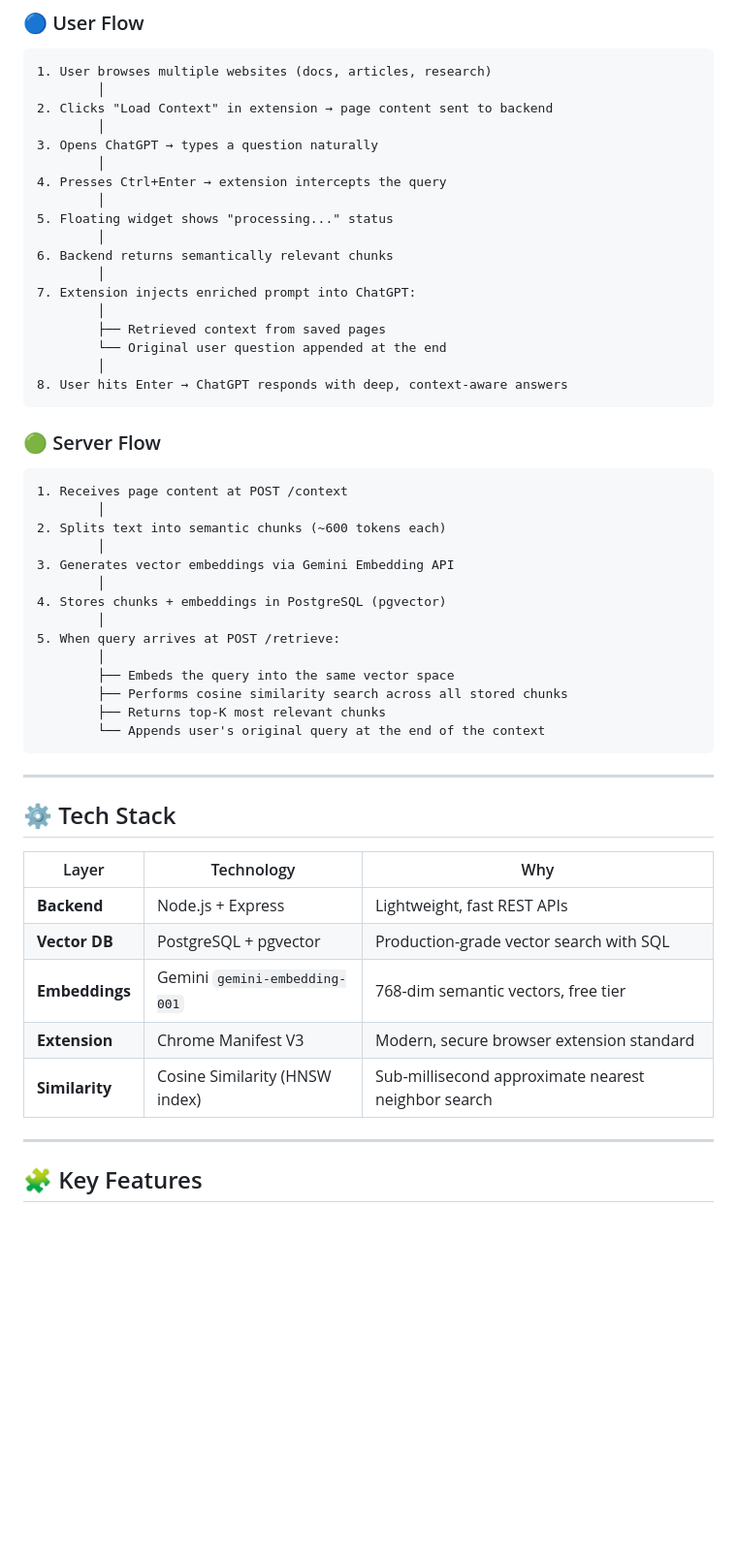
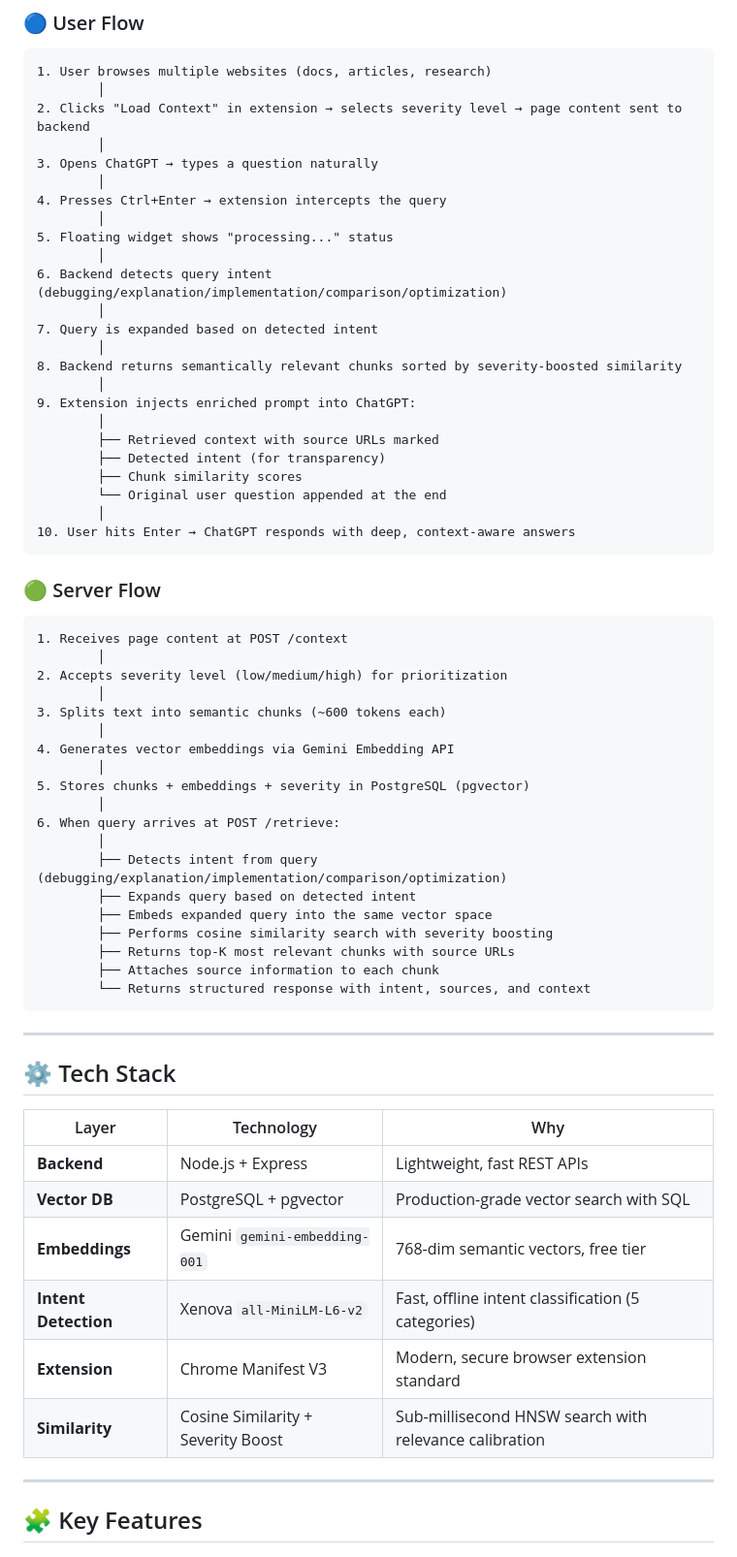
Before and after one commit to Bhagya-Vishwakarma-20/Kill--9, a Markdown page: Readme.md, the part around one of its changes. Shown at 97% size. GitHub-like rendering; blank space fills up the shorter version.

Commit message:
chore(readme): updated intent and severity features

````diff
--- a/Readme.md
+++ b/Readme.md
@@ -61,7 +61,7 @@ It captures the pages you're reading, converts them into a **searchable vector k
 ```
 1. User browses multiple websites (docs, articles, research)
         │
-2. Clicks "Load Context" in extension → page content sent to backend
+2. Clicks "Load Context" in extension → selects severity level → page content sent to backend
         │
 3. Opens ChatGPT → types a question naturally
         │
@@ -69,14 +69,20 @@ It captures the pages you're reading, converts them into a **searchable vector k
         │
 5. Floating widget shows "processing..." status
         │
-6. Backend returns semantically relevant chunks
+6. Backend detects query intent (debugging/explanation/implementation/comparison/optimization)
         │
-7. Extension injects enriched prompt into ChatGPT:
+7. Query is expanded based on detected intent
         │
-        ├── Retrieved context from saved pages
+8. Backend returns semantically relevant chunks sorted by severity-boosted similarity
+        │
+9. Extension injects enriched prompt into ChatGPT:
+        │
+        ├── Retrieved context with source URLs marked
+        ├── Detected intent (for transparency)
+        ├── Chunk similarity scores
         └── Original user question appended at the end
         │
-8. User hits Enter → ChatGPT responds with deep, context-aware answers
+10. User hits Enter → ChatGPT responds with deep, context-aware answers
 ```
 
 ### 🟢 Server Flow
@@ -84,18 +90,23 @@ It captures the pages you're reading, converts them into a **searchable vector k
 ```
 1. Receives page content at POST /context
         │
-2. Splits text into semantic chunks (~600 tokens each)
+2. Accepts severity level (low/medium/high) for prioritization
         │
-3. Generates vector embeddings via Gemini Embedding API
+3. Splits text into semantic chunks (~600 tokens each)
         │
-4. Stores chunks + embeddings in PostgreSQL (pgvector)
+4. Generates vector embeddings via Gemini Embedding API
         │
-5. When query arrives at POST /retrieve:
+5. Stores chunks + embeddings + severity in PostgreSQL (pgvector)
         │
-        ├── Embeds the query into the same vector space
-        ├── Performs cosine similarity search across all stored chunks
-        ├── Returns top-K most relevant chunks
-        └── Appends user's original query at the end of the context
+6. When query arrives at POST /retrieve:
+        │
+        ├── Detects intent from query (debugging/explanation/implementation/comparison/optimization)
+        ├── Expands query based on detected intent
+        ├── Embeds expanded query into the same vector space
+        ├── Performs cosine similarity search with severity boosting
+        ├── Returns top-K most relevant chunks with source URLs
+        ├── Attaches source information to each chunk
+        └── Returns structured response with intent, sources, and context
 ```
 
 ---
@@ -107,8 +118,9 @@ It captures the pages you're reading, converts them into a **searchable vector k
 | **Backend** | Node.js + Express | Lightweight, fast REST APIs |
 | **Vector DB** | PostgreSQL + pgvector | Production-grade vector search with SQL |
 | **Embeddings** | Gemini `gemini-embedding-001` | 768-dim semantic vectors, free tier |
+| **Intent Detection** | Xenova `all-MiniLM-L6-v2` | Fast, offline intent classification (5 categories) |
 | **Extension** | Chrome Manifest V3 | Modern, secure browser extension standard |
-| **Similarity** | Cosine Similarity (HNSW index) | Sub-millisecond approximate nearest neighbor search |
+| **Similarity** | Cosine Similarity + Severity Boost | Sub-millisecond HNSW search with relevance calibration |
 
 ---
 
````
Also changed, not shown: other parts of Readme.md (+24 -4 lines).
